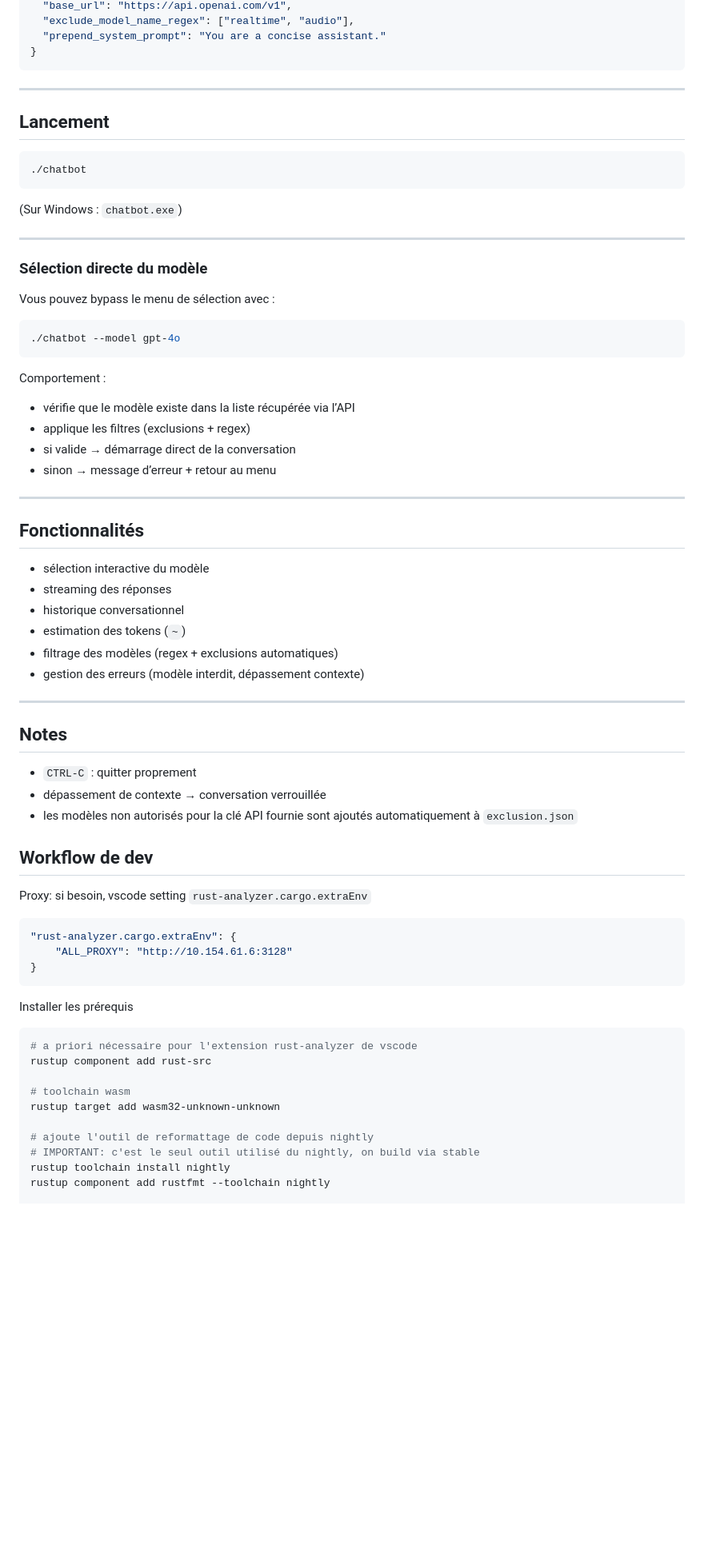
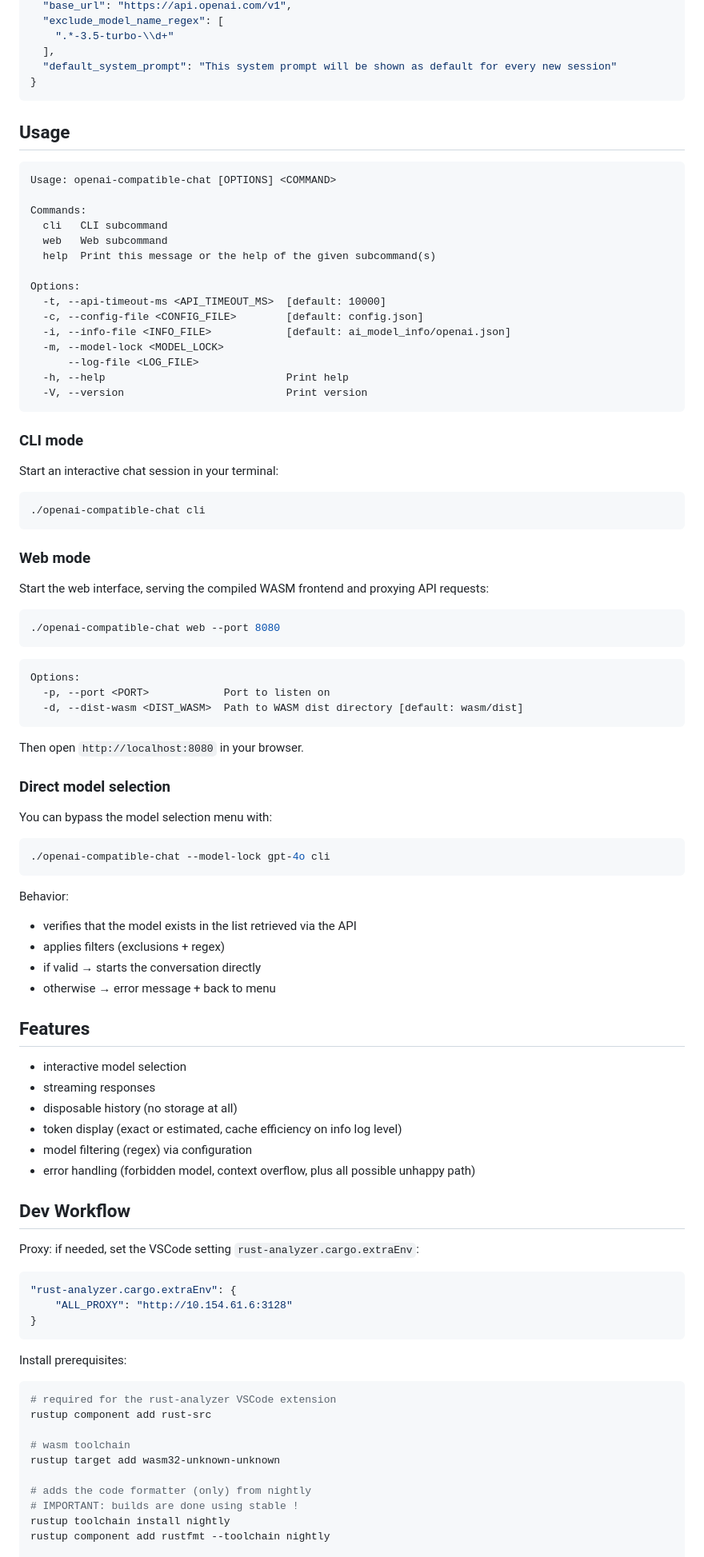
Before and after one commit to nipil/openai-compatible-chat, a Markdown page: README.md, the part around the change printed below. Shown: that part at 80% size. Drawn GitHub-style; blank space fills up the shorter version.

````diff
--- a/README.md
+++ b/README.md
@@ -82,58 +102,82 @@ Créer un fichier `config.json` dans le même dossier que le binaire :
   "base_url": "https://api.openai.com/v1",
-  "exclude_model_name_regex": ["realtime", "audio"],
-  "prepend_system_prompt": "You are a concise assistant."
+  "exclude_model_name_regex": [
+    ".*-3.5-turbo-\\d+"
+  ],
+  "default_system_prompt": "This system prompt will be shown as default for every new session"
 }
 ```
 
----
+## Usage
 
-## Lancement
+```
+Usage: openai-compatible-chat [OPTIONS] <COMMAND>
+
+Commands:
+  cli   CLI subcommand
+  web   Web subcommand
+  help  Print this message or the help of the given subcommand(s)
+
+Options:
+  -t, --api-timeout-ms <API_TIMEOUT_MS>  [default: 10000]
+  -c, --config-file <CONFIG_FILE>        [default: config.json]
+  -i, --info-file <INFO_FILE>            [default: ai_model_info/openai.json]
+  -m, --model-lock <MODEL_LOCK>
+      --log-file <LOG_FILE>
+  -h, --help                             Print help
+  -V, --version                          Print version
+```
+
+### CLI mode
+
+Start an interactive chat session in your terminal:
 
 ```bash
-./chatbot
+./openai-compatible-chat cli
 ```
 
-(Sur Windows : `chatbot.exe`)
+### Web mode
 
----
-
-### Sélection directe du modèle
-
-Vous pouvez bypass le menu de sélection avec :
+Start the web interface, serving the compiled WASM frontend and proxying API requests:
 
 ```bash
-./chatbot --model gpt-4o
+./openai-compatible-chat web --port 8080
 ```
 
-Comportement :
+```
+Options:
+  -p, --port <PORT>            Port to listen on
+  -d, --dist-wasm <DIST_WASM>  Path to WASM dist directory [default: wasm/dist]
+```
 
-- vérifie que le modèle existe dans la liste récupérée via l’API
-- applique les filtres (exclusions + regex)
-- si valide → démarrage direct de la conversation
-- sinon → message d’erreur + retour au menu
+Then open `http://localhost:8080` in your browser.
 
----
+### Direct model selection
 
-## Fonctionnalités
+You can bypass the model selection menu with:
 
-- sélection interactive du modèle
-- streaming des réponses
-- historique conversationnel
-- estimation des tokens (`~`)
-- filtrage des modèles (regex + exclusions automatiques)
-- gestion des erreurs (modèle interdit, dépassement contexte)
+```bash
+./openai-compatible-chat --model-lock gpt-4o cli
+```
 
----
+Behavior:
 
-## Notes
+- verifies that the model exists in the list retrieved via the API
+- applies filters (exclusions + regex)
+- if valid → starts the conversation directly
+- otherwise → error message + back to menu
 
-- `CTRL-C` : quitter proprement
-- dépassement de contexte → conversation verrouillée
-- les modèles non autorisés pour la clé API fournie sont ajoutés automatiquement à `exclusion.json`
+## Features
 
-## Workflow de dev
+- interactive model selection
+- streaming responses
+- disposable history (no storage at all)
+- token display (exact or estimated, cache efficiency on info log level)
+- model filtering (regex) via configuration
+- error handling (forbidden model, context overflow, plus all possible unhappy path)
 
-Proxy: si besoin, vscode setting `rust-analyzer.cargo.extraEnv`
+## Dev Workflow
+
+Proxy: if needed, set the VSCode setting `rust-analyzer.cargo.extraEnv`:
 
 ```json
 "rust-analyzer.cargo.extraEnv": {
@@ -141,17 +185,17 @@ Proxy: si besoin, vscode setting `rust-analyzer.cargo.extraEnv`
 }
 ```
 
-Installer les prérequis
+Install prerequisites:
 
 ```shell
-# a priori nécessaire pour l'extension rust-analyzer de vscode
+# required for the rust-analyzer VSCode extension
 rustup component add rust-src
 
-# toolchain wasm
+# wasm toolchain
 rustup target add wasm32-unknown-unknown
 
-# ajoute l'outil de reformattage de code depuis nightly
-# IMPORTANT: c'est le seul outil utilisé du nightly, on build via stable
+# adds the code formatter (only) from nightly
+# IMPORTANT: builds are done using stable !
 rustup toolchain install nightly
 rustup component add rustfmt --toolchain nightly
 
````
Also changed, not shown: other parts of README.md (+91 -69 lines), docs/sample-cli.png, docs/sample-web.png, 2 other files.
